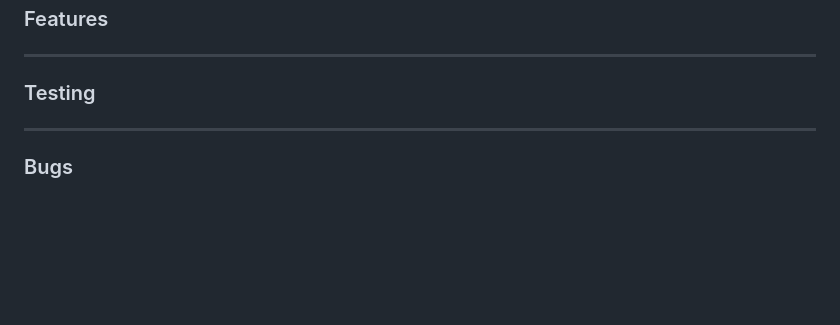
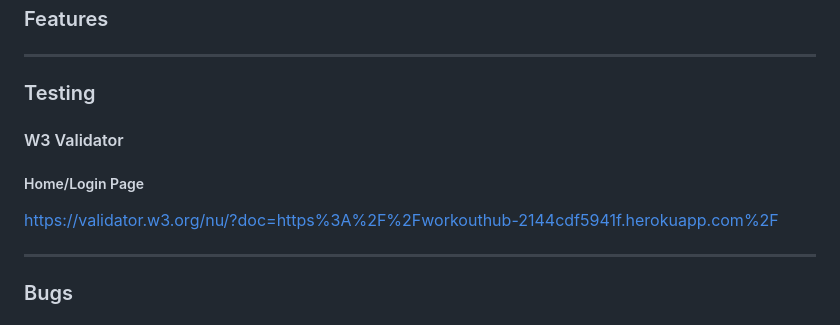
Before and after one commit to darrenrob25/workoutHub-Project, a Markdown page: README.md, the part around the change. Rendered like a GitHub page; blank space fills up the shorter version.

```diff
--- a/README.md
+++ b/README.md
@@ -58,6 +58,11 @@ Below are the designs that were used as a reference point to build the project,
 
 ### Testing
 
+#### W3 Validator
+
+##### Home/Login Page
+https://validator.w3.org/nu/?doc=https%3A%2F%2Fworkouthub-2144cdf5941f.herokuapp.com%2F
+
 
 ***
 
```
